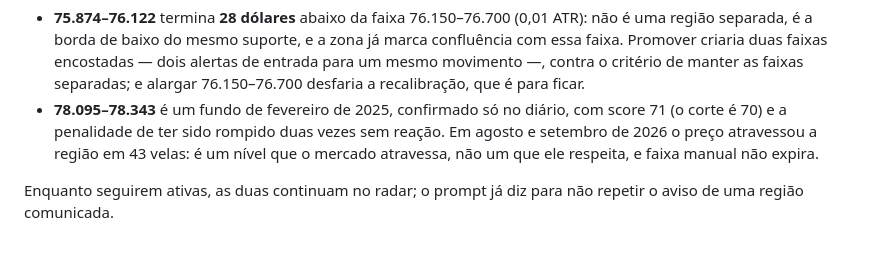
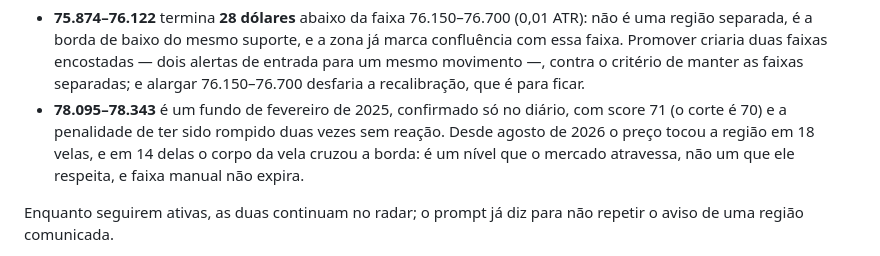
Before and after one commit to matheussamadello/Monitor-BTC-Price, a Markdown page: README.md, the part around the change. Drawn GitHub-style.

Commit message:
README: corrige a contagem de velas em 78.095-78.343
As 43 velas eram do historico inteiro. Desde agosto de 2026: 18 velas
tocaram a regiao, e em 14 o corpo cruzou a borda.

Co-Authored-By: Claude Opus 5.5 <noreply@anthropic.com>
Claude-Session: https://claude.ai/code/session_01FYmUEjpSf3hYmvTww2eeKi

```diff
--- a/README.md
+++ b/README.md
@@ -309,7 +309,7 @@ Nenhuma das duas sobrepõe as faixas recalibradas: restam 5.792 até a de 88.700
 **Avaliadas e não promovidas em 2026-09-26.** O radar passou a listar 75.873,93–76.122,27 (score 82, 6 toques) e 78.094,83–78.343,17 (score 71, 9 toques) depois que o reagrupamento dos pivôs de 2026-09-25 criou zonas para pivôs antes descartados. As duas são zonas de **um pivô só** — a largura de 248,35 é exatamente 0,1 ATR, a folga dos dois lados de um ponto —, e entre 75.000 e 79.300 existem só quatro pivôs em todo o histórico: o topo de 75.998,1 (17/03/2026), os fundos de 76.236,9 (02/09/2026) e 76.615,7 (11/03/2025), que ancoram a faixa 76.150–76.700, e o fundo de 78.219 (28/02/2025).
 
 - **75.874–76.122** termina **28 dólares** abaixo da faixa 76.150–76.700 (0,01 ATR): não é uma região separada, é a borda de baixo do mesmo suporte, e a zona já marca confluência com essa faixa. Promover criaria duas faixas encostadas — dois alertas de entrada para um mesmo movimento —, contra o critério de manter as faixas separadas; e alargar 76.150–76.700 desfaria a recalibração, que é para ficar.
-- **78.095–78.343** é um fundo de fevereiro de 2025, confirmado só no diário, com score 71 (o corte é 70) e a penalidade de ter sido rompido duas vezes sem reação. Em agosto e setembro de 2026 o preço atravessou a região em 43 velas: é um nível que o mercado atravessa, não um que ele respeita, e faixa manual não expira.
+- **78.095–78.343** é um fundo de fevereiro de 2025, confirmado só no diário, com score 71 (o corte é 70) e a penalidade de ter sido rompido duas vezes sem reação. Desde agosto de 2026 o preço tocou a região em 18 velas, e em 14 delas o corpo da vela cruzou a borda: é um nível que o mercado atravessa, não um que ele respeita, e faixa manual não expira.
 
 Enquanto seguirem ativas, as duas continuam no radar; o prompt já diz para não repetir o aviso de uma região comunicada.
 
```
